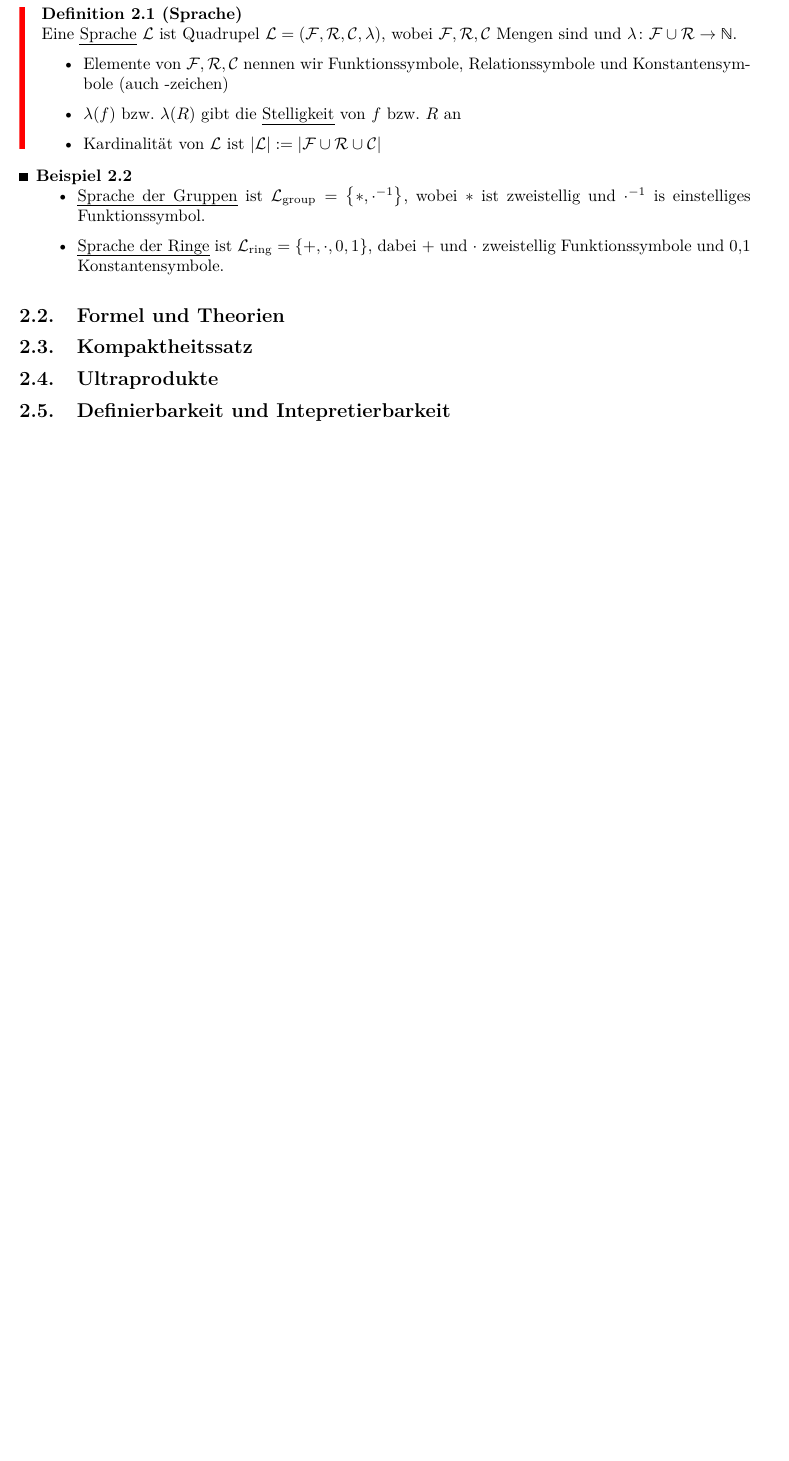
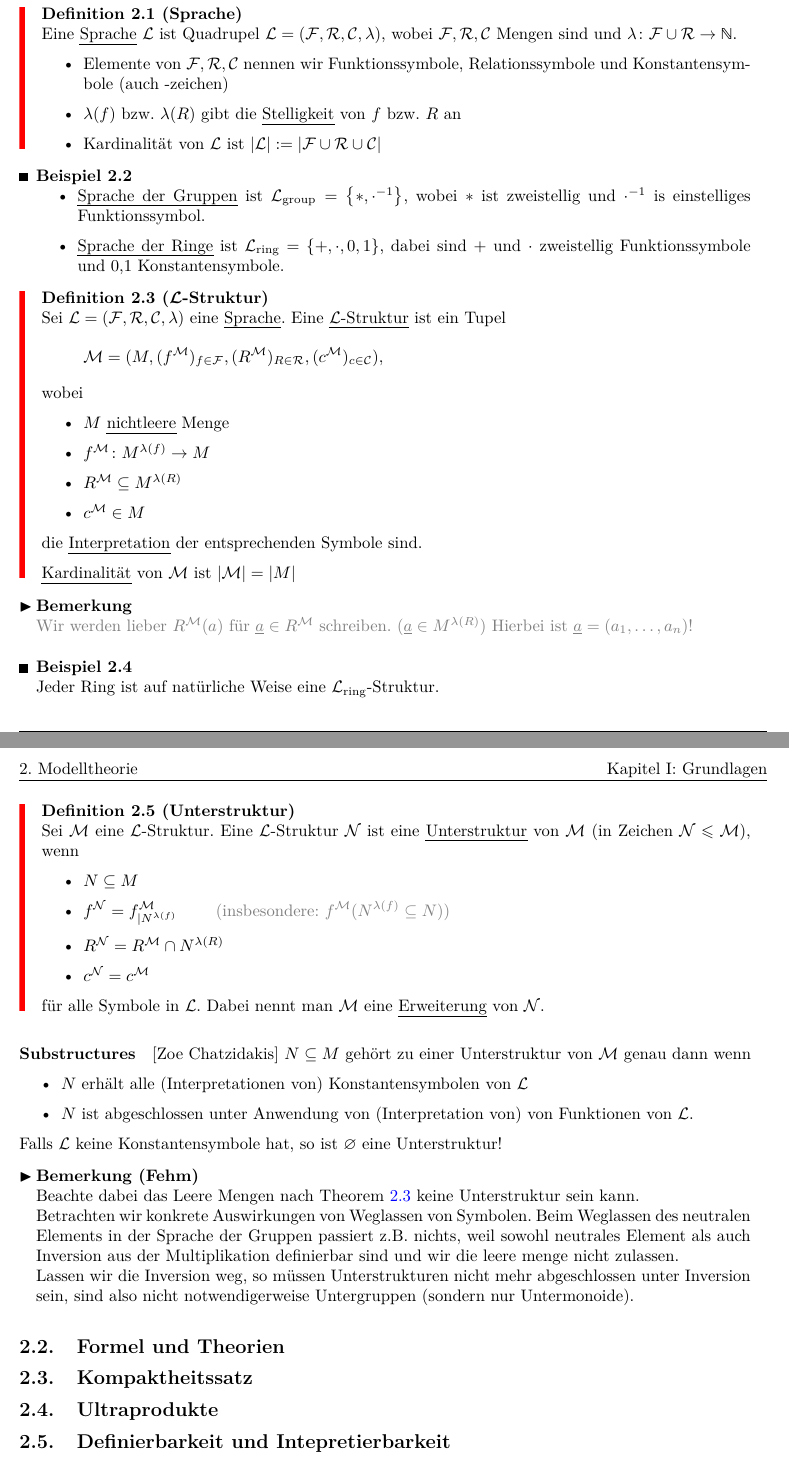
Before and after one commit to ScyllaHide/WIA_Modelltheorie_bewerteter_Koerper_SS20, a LaTeX document (WIA - Modelltheorie bewerteter Koerper.tex, which reads TeX_files/chap2.tex): part of page 3 of 6 before the commit and two parts of pages 3 and 4 of 7 after it, the two joined at a grey line, cut so that both start at the same text, the shorter picture padded with empty space. Compiled offline with pdfLaTeX.

Commit message:
new stuff and progress

```diff
--- a/TeX_files/chap2.tex
+++ b/TeX_files/chap2.tex
@@ -12,9 +12,52 @@ Literatur
 \begin{example}
 	\begin{itemize}
 		\item \emph{Sprache der Gruppen} ist $\LL_{\group} = \set{\ast, \cdot^{-1}}$, wobei $\ast$ ist zweistellig und $\cdot^{-1}$ is einstelliges Funktionssymbol.
-		\item \emph{Sprache der Ringe} ist $\LL_{\ring} = \set{+, \cdot, 0, 1}$, dabei $+$ und $\cdot$ zweistellig Funktionssymbole und 0,1 Konstantensymbole.
+		\item \emph{Sprache der Ringe} ist $\LL_{\ring} = \set{+, \cdot, 0, 1}$, dabei sind $+$ und $\cdot$ zweistellig Funktionssymbole und 0,1 Konstantensymbole.
 	\end{itemize}
 \end{example}
+\begin{definition}[$\LL$-Struktur]
+	\proplbl{def_1_2_3}
+	Sei $\LL = (\FF,\RR, \CC, \arity)$ eine \emph{Sprache}. Eine \begriff{$\LL$-Struktur} ist ein Tupel
+	\begin{align*}
+		\MM = (M, (f^{\MM})_{f \in \FF}, (R^{\MM})_{R \in \RR}, (c^{\MM})_{c \in \CC}),
+	\end{align*}
+	wobei
+	\begin{itemize}
+		\item $M$ \emph{nichtleere} Menge
+		\item $f^{\MM}\colon M^{\arity(f)} \to M$
+		\item $R^{\MM} \subseteq M^{\arity(R)}$
+		\item $c^{\MM} \in M$
+	\end{itemize}
+	die \emph{Interpretation} der entsprechenden Symbole sind.
+	\item \emph{Kardinalität} von $\MM$ ist $\abs{\MM} = \abs{M}$
+\end{definition}
+\begin{*remark}
+	\selfnote{Wir werden lieber $R^{\MM}(a)$ für $\underline{a} \in R^{\MM}$ schreiben. ($\underline{a} \in M^{\arity(R)}$) Hierbei ist $\underline{a} = (a_1, \dots, a_n)$!}
+\end{*remark}
+\begin{example}
+	Jeder Ring ist auf natürliche Weise eine $\LL_{\ring}$-Struktur.
+\end{example}
+\begin{definition}[Unterstruktur]
+	Sei $\MM$ eine $\LL$-Struktur. Eine $\LL$-Struktur $\NN$ ist eine \begriff{Unterstruktur} von $\MM$ (in Zeichen $\NN \le \MM$), wenn
+	\begin{itemize}
+		\item $N \subseteq M$
+		\item $f^{\NN} = f^{\MM}_{\mid N^{\arity(f)}}$ $\qquad$\selfnote{(insbesondere: $f^{\MM}(N^{\arity(f)} \subseteq N)$)}
+		\item $R^{\NN} = R^{\MM} \cap N^{\arity(R)}$
+		\item $c^{\NN} = c^{\MM}$
+	\end{itemize}
+für alle Symbole in $\LL$. Dabei nennt man $\MM$ eine \begriff{Erweiterung} von $\NN$.
+\end{definition}
+\paragraph{Substructures}[Zoe Chatzidakis]
+$N \subseteq M$ gehört zu einer Unterstruktur von $\MM$ genau dann wenn
+\begin{itemize}
+	\item $N$ erhält alle (Interpretationen von) Konstantensymbolen von $\LL$
+	\item $N$ ist abgeschlossen unter Anwendung von (Interpretation  von) von Funktionen von $\LL$.
+\end{itemize}
+Falls $\LL$ keine Konstantensymbole hat, so ist $\emptyset$ eine Unterstruktur!
+\begin{*remark}[Fehm]
+	Beachte dabei das Leere Mengen nach \propref{def_1_2_3} keine Unterstruktur sein kann.\\ Betrachten wir konkrete Auswirkungen von Weglassen von Symbolen. Beim Weglassen des neutralen Elements in der Sprache der Gruppen passiert z.B. nichts, weil sowohl neutrales Element als auch Inversion aus der Multiplikation definierbar sind und wir die leere menge nicht zulassen.\\
+	Lassen wir die Inversion weg, so müssen Unterstrukturen nicht mehr abgeschlossen unter Inversion sein, sind also nicht notwendigerweise Untergruppen (sondern nur Untermonoide).
+\end{*remark}
 \subsection{Formel und Theorien}
 
 \subsection{Kompaktheitssatz}
--- a/WIA - Modelltheorie bewerteter Koerper.tex
+++ b/WIA - Modelltheorie bewerteter Koerper.tex
@@ -1,6 +1,7 @@
 \documentclass[ngerman,a4paper,order=firstname]{mathscript}
 \usepackage{mathoperators}
 
+\usepackage{xcolor}
 % % % local commands
 \DeclareMathOperator{\Ad}{Ad}				% Adjoint
 \DeclareMathOperator{\PSL}{PSL} 			% projective linear group
@@ -26,8 +27,15 @@
 \newcommand{\CC}{\mathcal C}
 \newcommand{\arity}{\lambda}
 
+% % % % better \le and \ge
+\renewcommand{\ge}{\geqslant}
+\renewcommand{\le}{\leqslant}
+
 \DeclareMathOperator{\group}{group}
 \DeclareMathOperator{\ring}{ring}
+
+% % % % color stuff
+\newcommand{\selfnote}[1]{\textcolor{gray}{#1}}
 
 % get this stupid arrows:
 %\usepackage{mathabx,graphicx}  % ---> add to mathoperators
```
